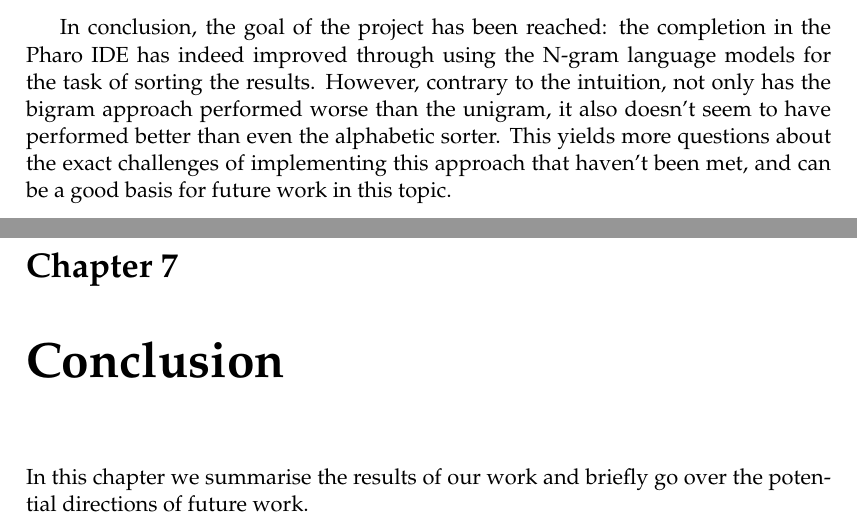
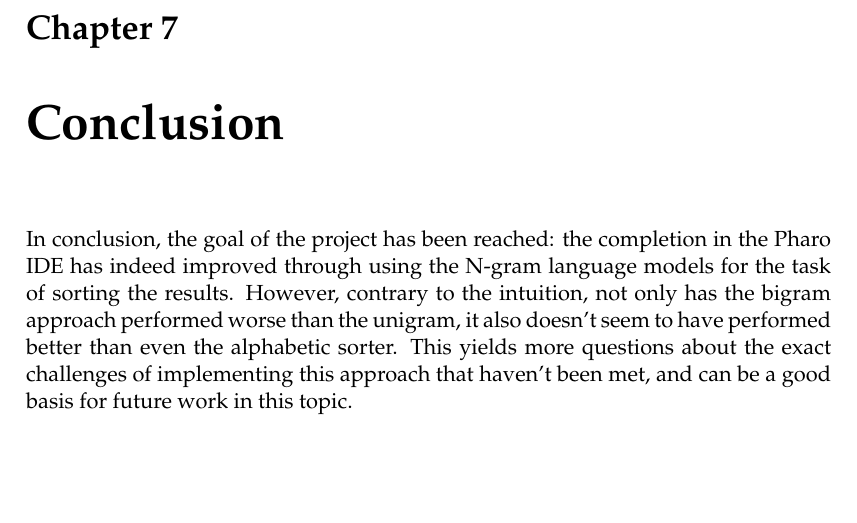
Before and after one commit to myroslavarm/bachelor_thesis, a LaTeX thesis (thesis/thesis.tex, which reads thesis/chapters/Conclusion.tex, thesis/chapters/Evaluation.tex): two parts of pages 35 and 36 of 37 before the commit and part of page 36 of 37 after it, the two joined at a grey line, cut at the place of the change, the shorter picture padded with empty space. Compiled offline with pdfLaTeX.

Commit message:
conclusion overview

```diff
--- a/thesis/chapters/Conclusion.tex
+++ b/thesis/chapters/Conclusion.tex
@@ -1,4 +1,3 @@
 \chapter{Conclusion}
 \label{chap:Conclusion}
-
-In this chapter we summarise the results of our work and briefly go over the potential directions of future work.
+In conclusion, the goal of the project has been reached: the completion in the Pharo IDE has indeed improved through using the N-gram language models for the task of sorting the results. However, contrary to the intuition, not only has the bigram approach performed worse than the unigram, it also doesn't seem to have performed better than even the alphabetic sorter. This yields more questions about the exact challenges of implementing this approach that haven't been met, and can be a good basis for future work in this topic.
--- a/thesis/chapters/Evaluation.tex
+++ b/thesis/chapters/Evaluation.tex
@@ -288,5 +288,3 @@ In short, the most relevant things you know about evaluation practices in genera
     \item for the qualitative evaluation, we picked 10 interesting completion cases (with no bias towards any strategy) and tested them in the real environment and recorded the positions of completion suggestions we were interested in; based on this, the unigram approach was once again the best, but this time the bigram approach followed not far behind, and the alphabetic was worse
     \item hence we can officially state that the unigram sorter is a clear improvement on the alphabetic approach, whereas the bigram sorter seems to lack the accuracy
 \end{itemize}
-
-In conclusion, the goal of the project has been reached: the completion in the Pharo IDE has indeed improved through using the N-gram language models for the task of sorting the results. However, contrary to the intuition, not only has the bigram approach performed worse than the unigram, it also doesn't seem to have performed better than even the alphabetic sorter. This yields more questions about the exact challenges of implementing this approach that haven't been met, and can be a good basis for future work in this topic.
```
